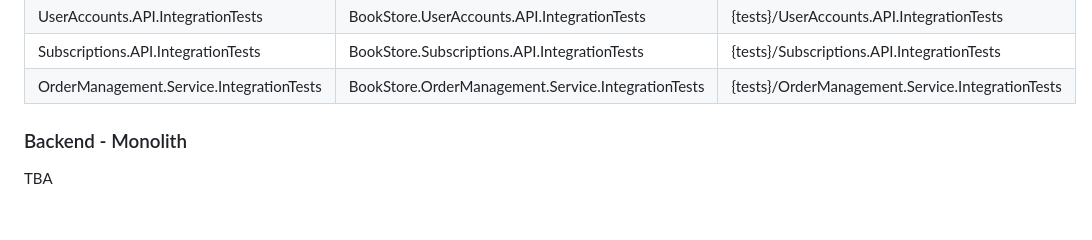
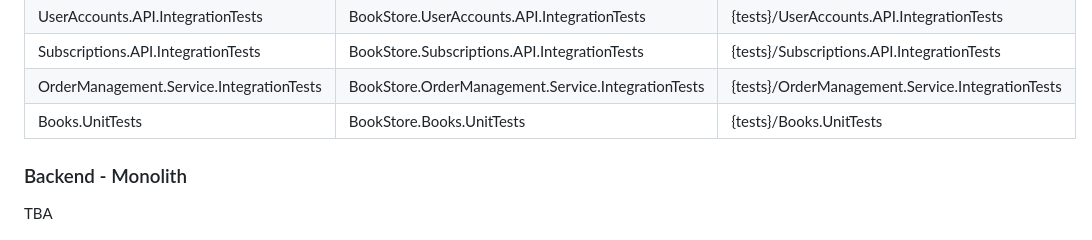
Before and after one commit to stephanel/daily-bytes, a Markdown page: system-design/books-store/README.md, the part around the change. Rendered like a GitHub page.

```diff
--- a/system-design/books-store/README.md
+++ b/system-design/books-store/README.md
@@ -89,6 +89,7 @@ See [System Design Documentation](./docs/system-design.md)
 | UserAccounts.API.IntegrationTests | BookStore.UserAccounts.API.IntegrationTests | {tests}/UserAccounts.API.IntegrationTests |
 | Subscriptions.API.IntegrationTests | BookStore.Subscriptions.API.IntegrationTests | {tests}/Subscriptions.API.IntegrationTests |
 | OrderManagement.Service.IntegrationTests | BookStore.OrderManagement.Service.IntegrationTests | {tests}/OrderManagement.Service.IntegrationTests |
+| Books.UnitTests | BookStore.Books.UnitTests | {tests}/Books.UnitTests |
 
 ### Backend - Monolith
 
```
